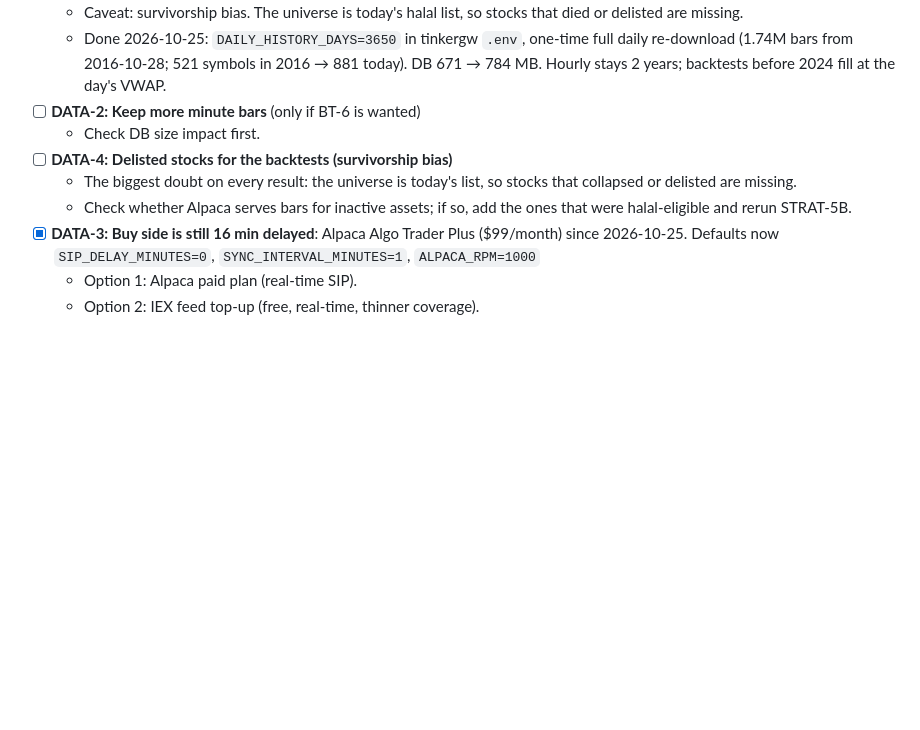
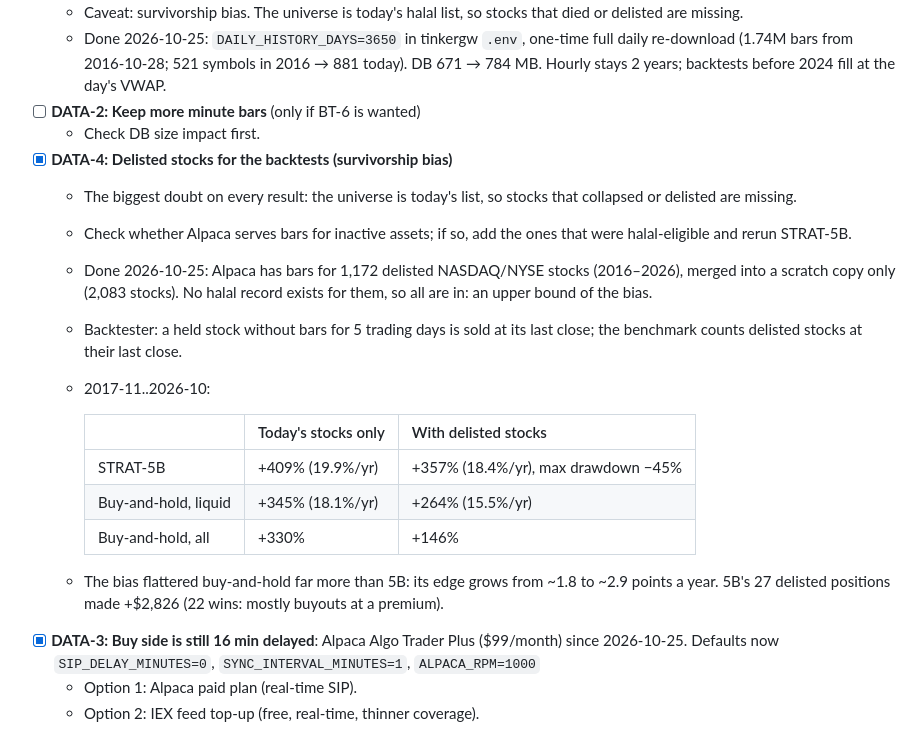
Before and after one commit to mixpro/stocksvest_market, a Markdown page: TODO.md, the part around the change. Drawn GitHub-style; blank space fills up the shorter version.

Commit message:
[docs][chore] - DATA-4 survivorship results
Co-Authored-By: Claude Opus 5.5 <noreply@anthropic.com>
Claude-Session: https://claude.ai/code/session_01B5cxBqU1NiC25jJqJaQHcU

```diff
--- a/TODO.md
+++ b/TODO.md
@@ -52,9 +52,20 @@ Suggested order: BT-1 → BT-2 → STRAT-1..3 → DATA-1 → FEAT-1 → BT-4 →
   - Done 2026-10-25: `DAILY_HISTORY_DAYS=3650` in tinkergw `.env`, one-time full daily re-download (1.74M bars from 2016-10-28; 521 symbols in 2016 → 881 today). DB 671 → 784 MB. Hourly stays 2 years; backtests before 2024 fill at the day's VWAP.
 - [ ] **DATA-2: Keep more minute bars** (only if BT-6 is wanted)
   - Check DB size impact first.
-- [ ] **DATA-4: Delisted stocks for the backtests (survivorship bias)**
+- [x] **DATA-4: Delisted stocks for the backtests (survivorship bias)**
   - The biggest doubt on every result: the universe is today's list, so stocks that collapsed or delisted are missing.
   - Check whether Alpaca serves bars for inactive assets; if so, add the ones that were halal-eligible and rerun STRAT-5B.
+  - Done 2026-10-25: Alpaca has bars for 1,172 delisted NASDAQ/NYSE stocks (2016–2026), merged into a scratch copy only (2,083 stocks). No halal record exists for them, so all are in: an upper bound of the bias.
+  - Backtester: a held stock without bars for 5 trading days is sold at its last close; the benchmark counts delisted stocks at their last close.
+  - 2017-11..2026-10:
+
+    | | Today's stocks only | With delisted stocks |
+    |---|---|---|
+    | STRAT-5B | +409% (19.9%/yr) | +357% (18.4%/yr), max drawdown −45% |
+    | Buy-and-hold, liquid | +345% (18.1%/yr) | +264% (15.5%/yr) |
+    | Buy-and-hold, all | +330% | +146% |
+
+  - The bias flattered buy-and-hold far more than 5B: its edge grows from ~1.8 to ~2.9 points a year. 5B's 27 delisted positions made +$2,826 (22 wins: mostly buyouts at a premium).
 - [x] **DATA-3: Buy side is still 16 min delayed**: Alpaca Algo Trader Plus ($99/month) since 2026-10-25. Defaults now `SIP_DELAY_MINUTES=0`, `SYNC_INTERVAL_MINUTES=1`, `ALPACA_RPM=1000`
   - Option 1: Alpaca paid plan (real-time SIP).
   - Option 2: IEX feed top-up (free, real-time, thinner coverage).
```
